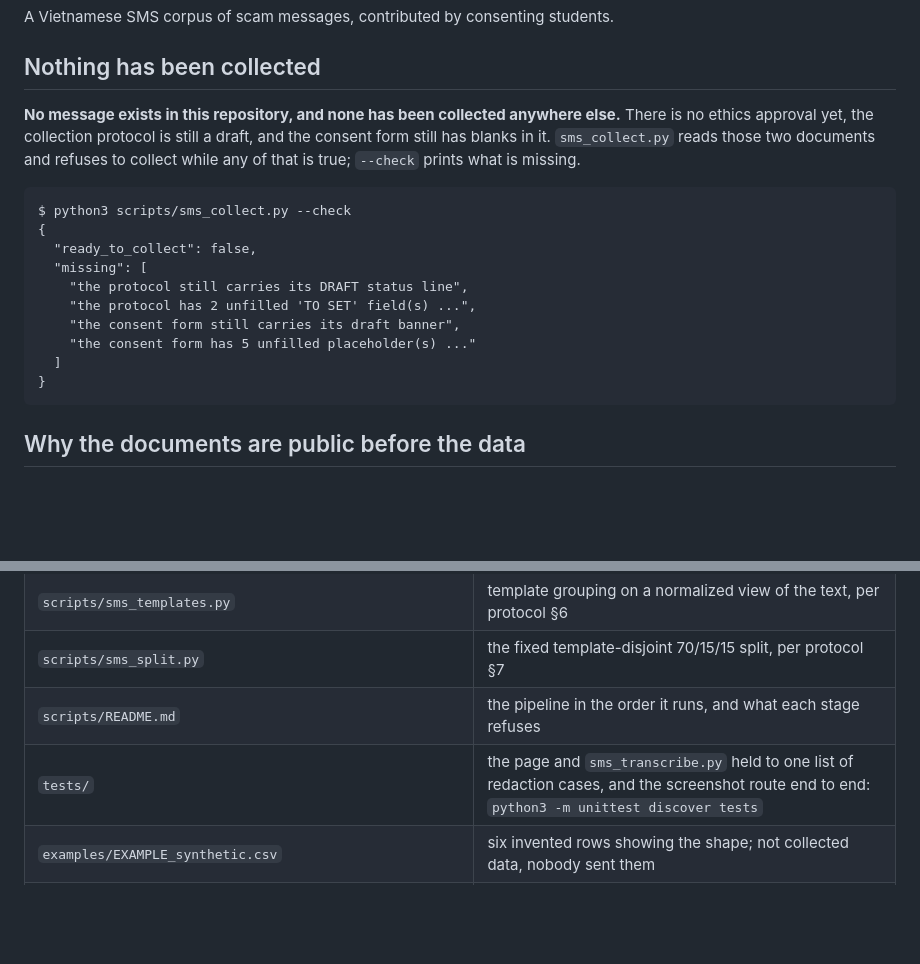
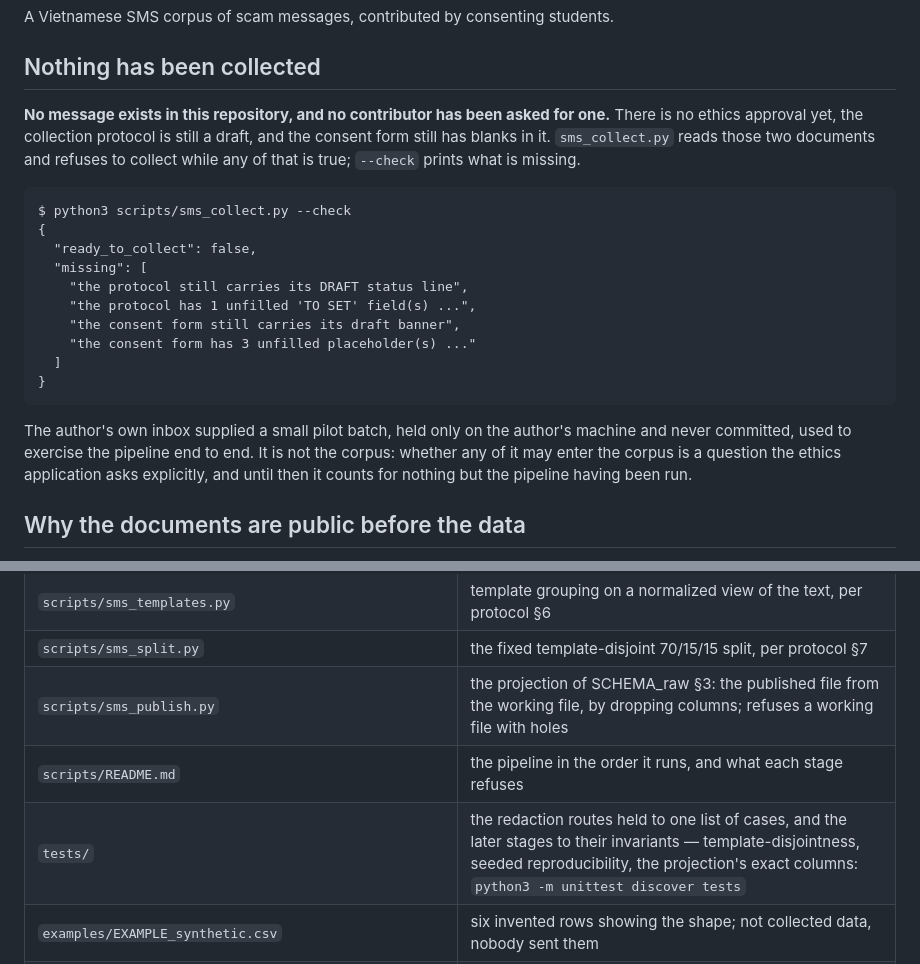
Before and after one commit to vuthainguyen1602/phishvn-sms, a Markdown page: README.md, 2 parts joined by grey strips. GitHub-like rendering; blank space fills up the shorter version.

Commit message:
docs(readme): current gate counts, the pilot batch said plainly, publish rows
- the --check sample shows the real remaining counts (1 TO SET, 3 placeholders)
- states the author's own pilot batch exists, machine-only, and that whether it
  may enter the corpus is for the ethics application to answer explicitly
- file-table and pipeline rows for sms_publish.py, tests row updated

````diff
--- a/README.md
+++ b/README.md
@@ -4,7 +4,7 @@ A Vietnamese SMS corpus of scam messages, contributed by consenting students.
 
 ## Nothing has been collected
 
-**No message exists in this repository, and none has been collected anywhere else.** There is no
+**No message exists in this repository, and no contributor has been asked for one.** There is no
 ethics approval yet, the collection protocol is still a draft, and the consent form still has
 blanks in it. `sms_collect.py` reads those two documents and refuses to collect while any of that
 is true; `--check` prints what is missing.
@@ -15,12 +15,17 @@ $ python3 scripts/sms_collect.py --check
   "ready_to_collect": false,
   "missing": [
     "the protocol still carries its DRAFT status line",
-    "the protocol has 2 unfilled 'TO SET' field(s) ...",
+    "the protocol has 1 unfilled 'TO SET' field(s) ...",
     "the consent form still carries its draft banner",
-    "the consent form has 5 unfilled placeholder(s) ..."
+    "the consent form has 3 unfilled placeholder(s) ..."
   ]
 }
 ```
+
+The author's own inbox supplied a small pilot batch, held only on the author's machine and never
+committed, used to exercise the pipeline end to end. It is not the corpus: whether any of it may
+enter the corpus is a question the ethics application asks explicitly, and until then it counts
+for nothing but the pipeline having been run.
 
 ## Why the documents are public before the data
 
@@ -77,8 +82,9 @@ The written documents live in `docs/`, the code in `scripts/`, and the invented
 | `scripts/sms_annotate.py` | the working file and its labels: blind labelling by two annotators, adjudication with a recorded note, and the agreement report |
 | `scripts/sms_templates.py` | template grouping on a normalized view of the text, per protocol §6 |
 | `scripts/sms_split.py` | the fixed template-disjoint 70/15/15 split, per protocol §7 |
+| `scripts/sms_publish.py` | the projection of SCHEMA_raw §3: the published file from the working file, by dropping columns; refuses a working file with holes |
 | `scripts/README.md` | the pipeline in the order it runs, and what each stage refuses |
-| `tests/` | the page and `sms_transcribe.py` held to one list of redaction cases, and the screenshot route end to end: `python3 -m unittest discover tests` |
+| `tests/` | the redaction routes held to one list of cases, and the later stages to their invariants — template-disjointness, seeded reproducibility, the projection's exact columns: `python3 -m unittest discover tests` |
 | `examples/EXAMPLE_synthetic.csv` | six invented rows showing the shape; not collected data, nobody sent them |
 | `examples/EXAMPLE_submission_synthetic.csv`, `examples/EXAMPLE_working_synthetic.csv` | the same six messages at the two private stages; also invented |
 | `data/` | empty, and stays empty until there is approval; `.gitignore` keeps everything but its README out of git |
````
Also changed, not shown: scripts/README.md (+5 -1 lines).
